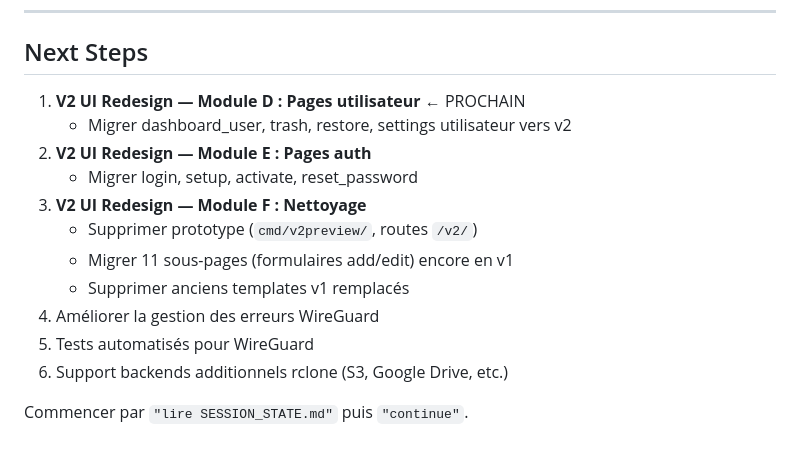
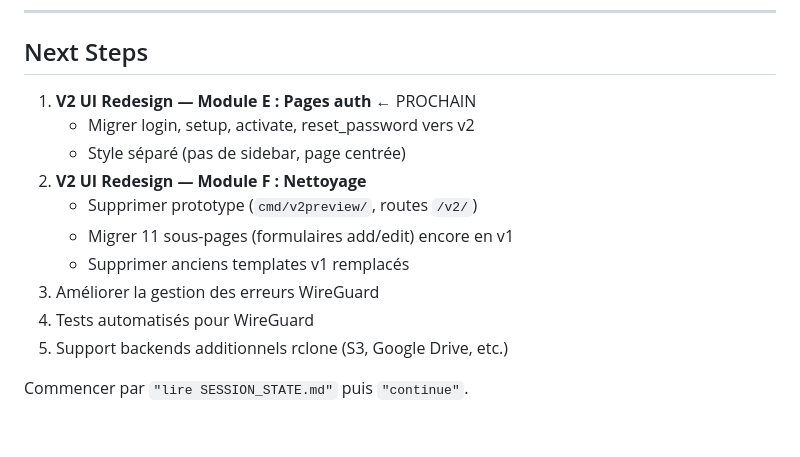
Before and after one commit to juste-un-gars/anemone, a Markdown page: SESSION_STATE.md, the part around the change. GitHub-like rendering.

Commit message:
docs: Update session state after Module D + bugfixes
Co-Authored-By: Claude Opus 4.6 <noreply@anthropic.com>

```diff
--- a/SESSION_STATE.md
+++ b/SESSION_STATE.md
@@ -939,16 +939,15 @@ Sessions 71-74 merged and released. Major features:
 
 ## Next Steps
 
-1. **V2 UI Redesign — Module D : Pages utilisateur** ← PROCHAIN
-   - Migrer dashboard_user, trash, restore, settings utilisateur vers v2
-2. **V2 UI Redesign — Module E : Pages auth**
-   - Migrer login, setup, activate, reset_password
-3. **V2 UI Redesign — Module F : Nettoyage**
+1. **V2 UI Redesign — Module E : Pages auth** ← PROCHAIN
+   - Migrer login, setup, activate, reset_password vers v2
+   - Style séparé (pas de sidebar, page centrée)
+2. **V2 UI Redesign — Module F : Nettoyage**
    - Supprimer prototype (`cmd/v2preview/`, routes `/v2/`)
    - Migrer 11 sous-pages (formulaires add/edit) encore en v1
    - Supprimer anciens templates v1 remplacés
-4. Améliorer la gestion des erreurs WireGuard
-5. Tests automatisés pour WireGuard
-6. Support backends additionnels rclone (S3, Google Drive, etc.)
+3. Améliorer la gestion des erreurs WireGuard
+4. Tests automatisés pour WireGuard
+5. Support backends additionnels rclone (S3, Google Drive, etc.)
 
 Commencer par `"lire SESSION_STATE.md"` puis `"continue"`.
```
